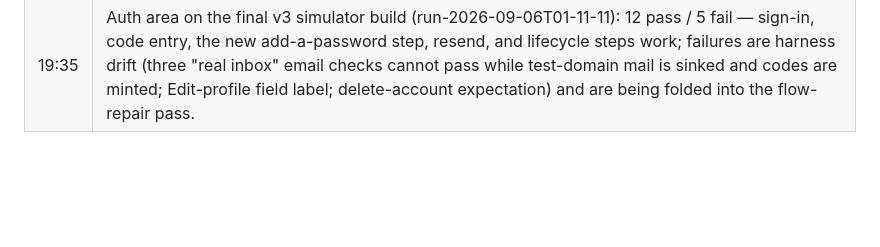
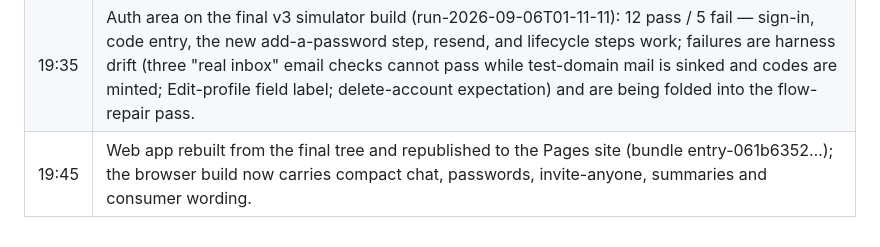
Before and after one commit to TotallyNotWoojin/newone, a Markdown page: docs/RELEASE_EVIDENCE.md, the part around the change. GitHub-like rendering; blank space fills up the shorter version.

Commit message:
Ledger: web app republished with v3

```diff
--- a/docs/RELEASE_EVIDENCE.md
+++ b/docs/RELEASE_EVIDENCE.md
@@ -591,3 +591,4 @@ See [ACCEPTANCE_TESTS.md](ACCEPTANCE_TESTS.md) for the complete verification con
 | 18:55 | Native build check on the merged tree: pod install with expo-video ok, iOS simulator Release build succeeded (0 errors), Android release APK built (121 MB). Android emulator "Newone Pixel" (Android 15, three-button navigation) running for the composer check. |
 | 19:15 | Terminology pass merged (2c717c0): 82 catalog values rewritten in three locales, 19 dead keys removed, sign-in copy trimmed ("Returning member" → "Sign in", trust lines replaced), workplace wording gated out of the personal realm. Jest 859/859. |
 | 19:35 | Auth area on the final v3 simulator build (run-2026-09-06T01-11-11): 12 pass / 5 fail — sign-in, code entry, the new add-a-password step, resend, and lifecycle steps work; failures are harness drift (three "real inbox" email checks cannot pass while test-domain mail is sinked and codes are minted; Edit-profile field label; delete-account expectation) and are being folded into the flow-repair pass. |
+| 19:45 | Web app rebuilt from the final tree and republished to the Pages site (bundle entry-061b6352…); the browser build now carries compact chat, passwords, invite-anyone, summaries and consumer wording. |
```
